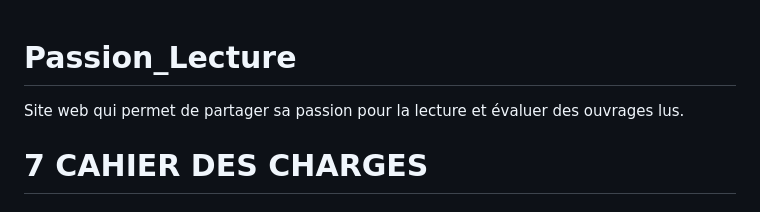
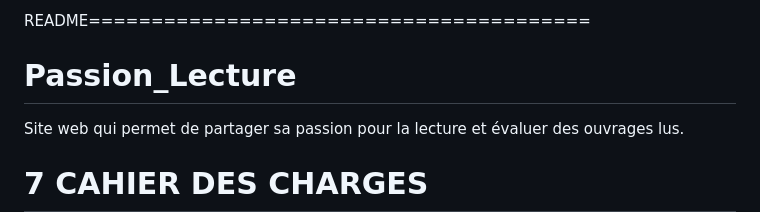
Before and after one commit to ETML-VGZ-Mary/Passion_Lecture, a Markdown page: README.md, the part around the change. Drawn GitHub-style.

Commit message:
ajout dossier vide GuoYu
+ Ajout README====

```diff
--- a/README.md
+++ b/README.md
@@ -1,3 +1,5 @@
+README========================================
+
 # Passion_Lecture
 Site web qui permet de partager sa passion pour la lecture et évaluer des ouvrages lus.
 
```
